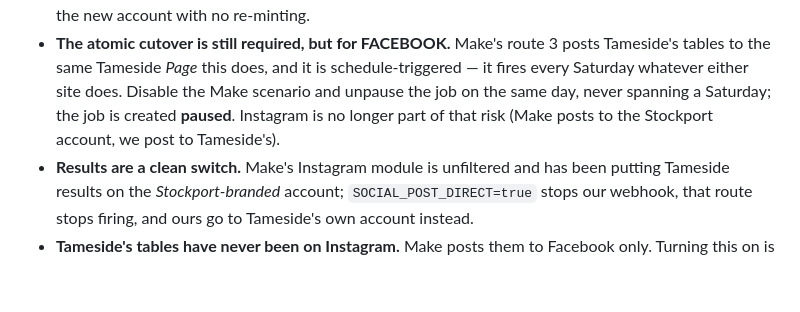
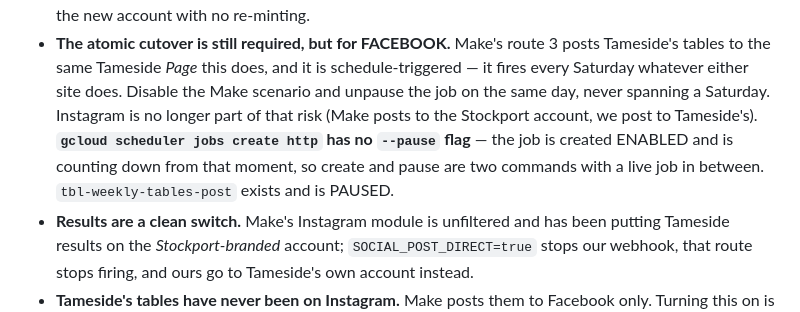
Before and after one commit to stockport-badminton/tameside, a Markdown page: CLAUDE.md, the part around the change. Drawn GitHub-style; blank space fills up the shorter version.

```diff
--- a/CLAUDE.md
+++ b/CLAUDE.md
@@ -762,8 +762,11 @@ that bite:
 - **The atomic cutover is still required, but for FACEBOOK.** Make's route 3 posts Tameside's
   tables to the same Tameside *Page* this does, and it is schedule-triggered — it fires every
   Saturday whatever either site does. Disable the Make scenario and unpause the job on the
-  same day, never spanning a Saturday; the job is created **paused**. Instagram is no longer
-  part of that risk (Make posts to the Stockport account, we post to Tameside's).
+  same day, never spanning a Saturday. Instagram is no longer part of that risk (Make posts
+  to the Stockport account, we post to Tameside's). **`gcloud scheduler jobs create http` has
+  no `--pause` flag** — the job is created ENABLED and is counting down from that moment, so
+  create and pause are two commands with a live job in between. `tbl-weekly-tables-post`
+  exists and is PAUSED.
 - **Results are a clean switch.** Make's Instagram module is unfiltered and has been putting
   Tameside results on the *Stockport-branded* account; `SOCIAL_POST_DIRECT=true` stops our
   webhook, that route stops firing, and ours go to Tameside's own account instead.
```
Also changed, not shown: docs/social-posting.md (+30 -5 lines).
